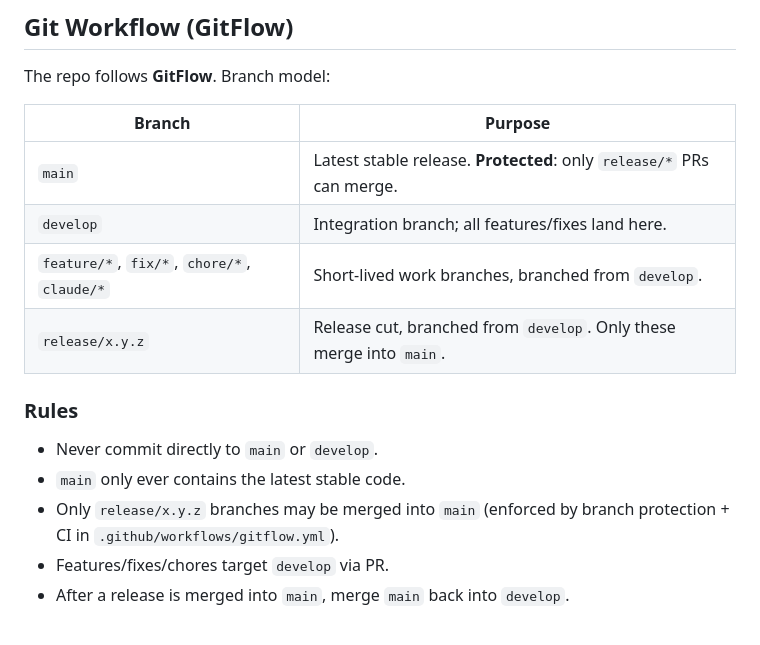
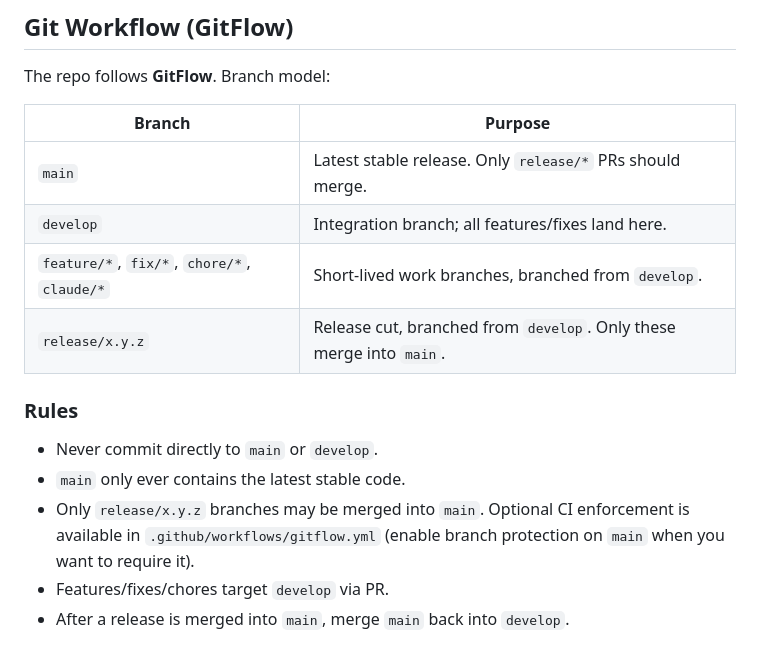
Before and after one commit to gorrotowi/NothingLauncher, a Markdown page: CLAUDE.md, the part around the change. GitHub-like rendering.

Commit message:
chore: clarify GitFlow enforcement is optional (branch protection deferred)

```diff
--- a/CLAUDE.md
+++ b/CLAUDE.md
@@ -178,7 +178,7 @@ The repo follows **GitFlow**. Branch model:
 
 | Branch | Purpose |
 |--------|---------|
-| `main` | Latest stable release. **Protected**: only `release/*` PRs can merge. |
+| `main` | Latest stable release. Only `release/*` PRs should merge. |
 | `develop` | Integration branch; all features/fixes land here. |
 | `feature/*`, `fix/*`, `chore/*`, `claude/*` | Short-lived work branches, branched from `develop`. |
 | `release/x.y.z` | Release cut, branched from `develop`. Only these merge into `main`. |
@@ -186,7 +186,7 @@ The repo follows **GitFlow**. Branch model:
 ### Rules
 - Never commit directly to `main` or `develop`.
 - `main` only ever contains the latest stable code.
-- Only `release/x.y.z` branches may be merged into `main` (enforced by branch protection + CI in `.github/workflows/gitflow.yml`).
+- Only `release/x.y.z` branches may be merged into `main`. Optional CI enforcement is available in `.github/workflows/gitflow.yml` (enable branch protection on `main` when you want to require it).
 - Features/fixes/chores target `develop` via PR.
 - After a release is merged into `main`, merge `main` back into `develop`.
 
```
